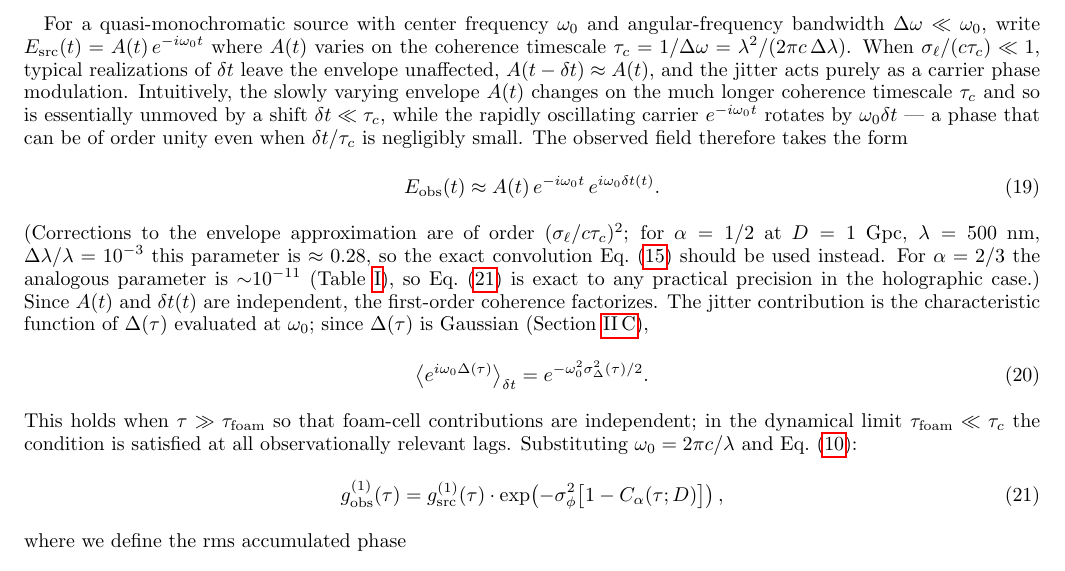
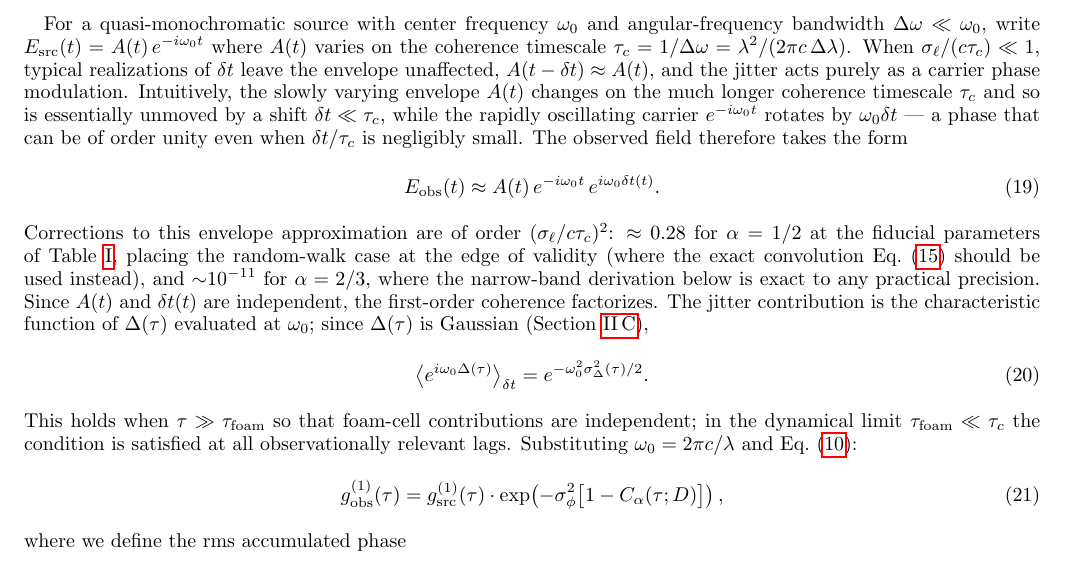
Before and after one commit to AlexGKim/foam, a LaTeX paper (docs/paper.tex): part of page 6 of 16, cut so that both start at the same text. Compiled offline with pdfLaTeX.

Commit message:
Sec III.C: convert envelope-correction parenthetical to flowing prose
The 7-line parenthetical inserted between Eq. eq:Eobs_narrowband and the
"Since A(t) and delta-t(t) are independent..." derivation broke the flow
of the narrow-band derivation. Rewrite as a regular sentence following
the equation, dropping the redundant restatement of the fiducial
parameters (which are now sourced from Table 1 by reference). Same
content, same numerical values, no math change.

Co-Authored-By: Claude Opus 4.7 (1M context) <noreply@anthropic.com>

```diff
--- a/docs/paper.tex
+++ b/docs/paper.tex
@@ -559,13 +559,13 @@ field therefore takes the form
   E_{\rm obs}(t) \approx A(t)\,e^{-i\omega_0 t}\,e^{i\omega_0\delta t(t)}.
   \label{eq:Eobs_narrowband}
 \end{equation}
-(Corrections to the envelope approximation are of order $(\sigma_\ell/c\tau_c)^2$;
-for $\alpha=1/2$ at $D=1$~Gpc, $\lambda=500$~nm, $\Delta\lambda/\lambda=10^{-3}$
-this parameter is $\approx 0.28$, so the exact convolution Eq.~\eqref{eq:g1obs_erfc}
-should be used instead.
-For $\alpha=2/3$ the analogous parameter is ${\sim}10^{-11}$
-(Table~\ref{tab:comparison}), so Eq.~\eqref{eq:g1narrowband} is exact to any
-practical precision in the holographic case.)
+Corrections to this envelope approximation are of order
+$(\sigma_\ell/c\tau_c)^2$: $\approx 0.28$ for $\alpha=1/2$ at the fiducial
+parameters of Table~\ref{tab:comparison}, placing the random-walk case at
+the edge of validity (where the exact convolution
+Eq.~\eqref{eq:g1obs_erfc} should be used instead), and ${\sim}10^{-11}$
+for $\alpha=2/3$, where the narrow-band derivation below is exact to any
+practical precision.
 Since $A(t)$ and $\delta t(t)$ are independent, the first-order coherence
 factorizes.
 The jitter contribution is the characteristic function of $\Delta(\tau)$
```
Also changed, not shown: docs/paper.pdf.
